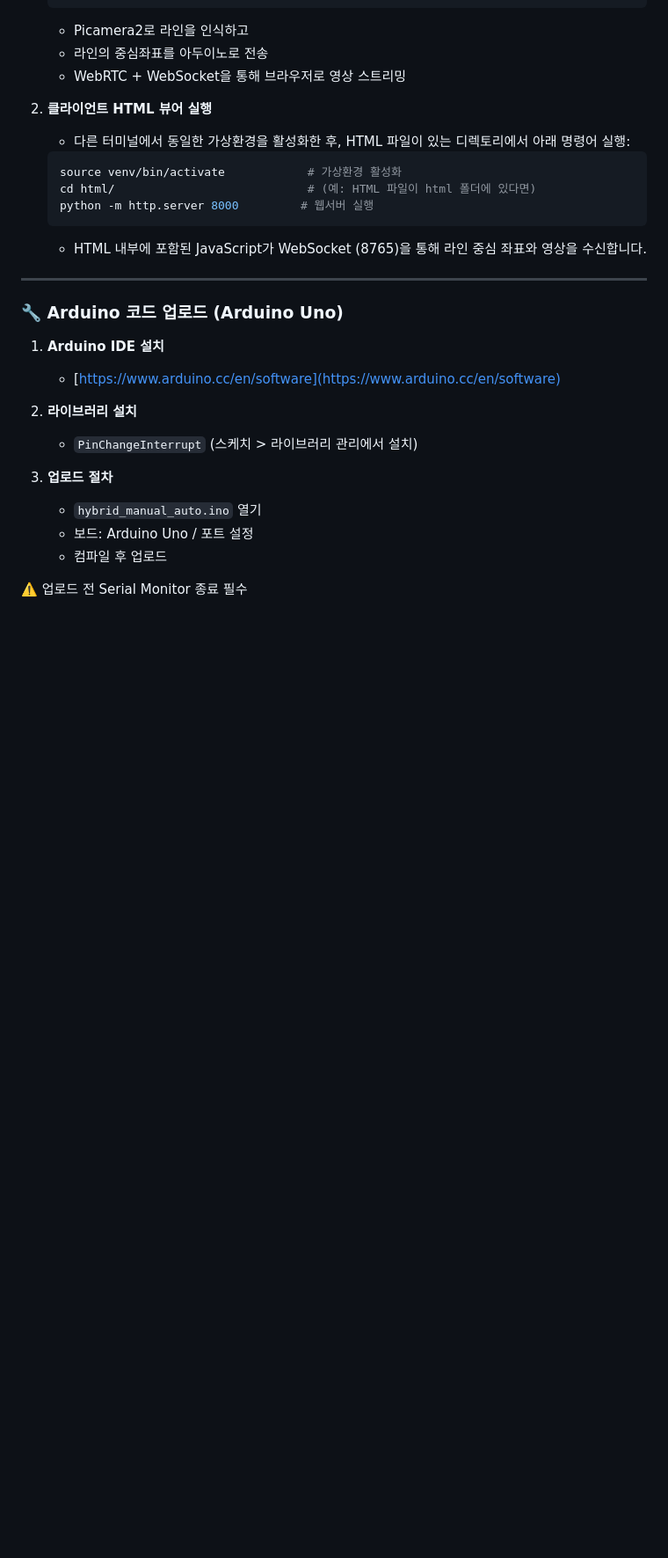
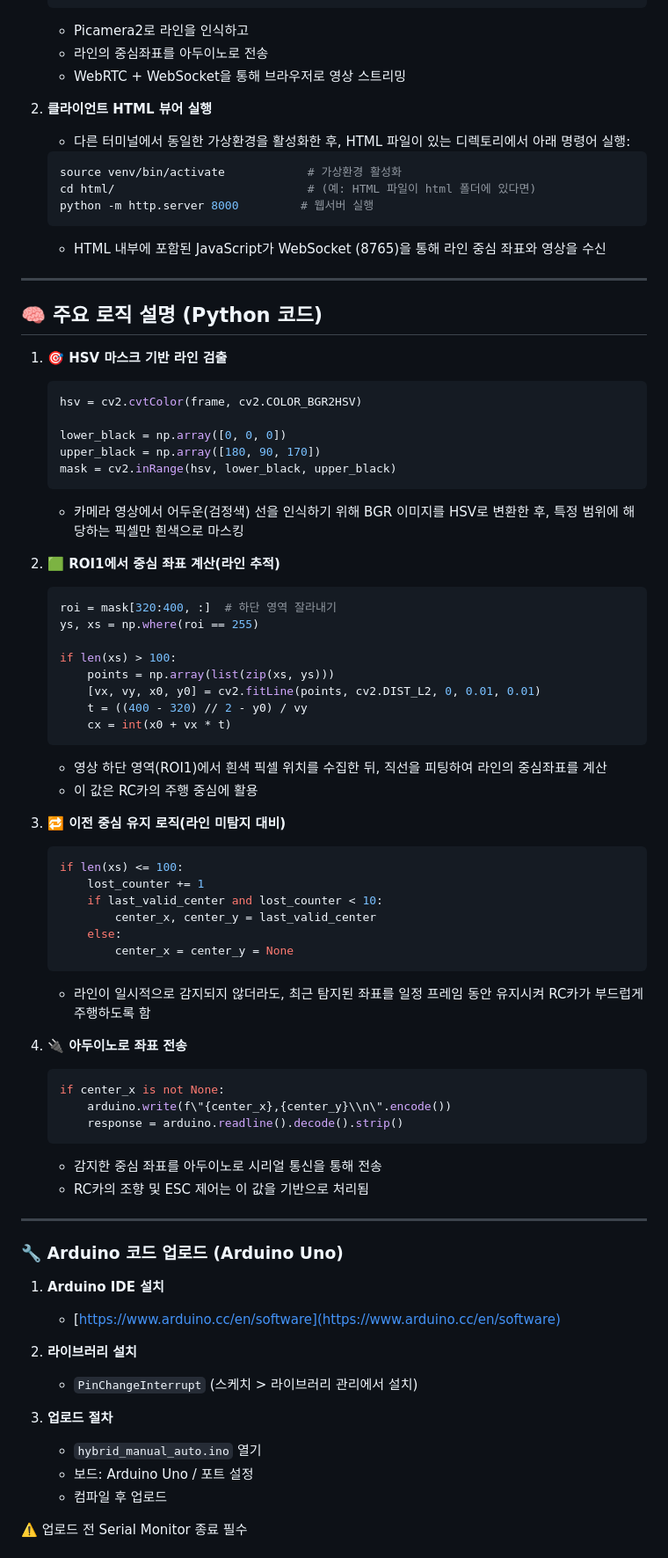
Before and after one commit to YUNCHANGHYEOK/RC_Project, a Markdown page: README.md, the part around the change. Shown: that part at 88% size. GitHub-like rendering; blank space fills up the shorter version.

````diff
--- a/README.md
+++ b/README.md
@@ -245,9 +245,54 @@ if (millis() - lastSerialTime > serialFrameTimeout) {
    cd html/                            # (예: HTML 파일이 html 폴더에 있다면)
    python -m http.server 8000         # 웹서버 실행
    ```
-   - HTML 내부에 포함된 JavaScript가 WebSocket (8765)을 통해 라인 중심 좌표와 영상을 수신합니다.
+   - HTML 내부에 포함된 JavaScript가 WebSocket (8765)을 통해 라인 중심 좌표와 영상을 수신
 
+---
+## 🧠 주요 로직 설명 (Python 코드)
 
+1. **🎯 HSV 마스크 기반 라인 검출**
+   ```python
+   hsv = cv2.cvtColor(frame, cv2.COLOR_BGR2HSV)
+
+   lower_black = np.array([0, 0, 0])
+   upper_black = np.array([180, 90, 170])
+   mask = cv2.inRange(hsv, lower_black, upper_black)
+   ```
+   - 카메라 영상에서 어두운(검정색) 선을 인식하기 위해 BGR 이미지를 HSV로 변환한 후, 특정 범위에 해당하는 픽셀만 흰색으로 마스킹
+
+2. **🟩 ROI1에서 중심 좌표 계산(라인 추적)**
+   ```python
+   roi = mask[320:400, :]  # 하단 영역 잘라내기
+   ys, xs = np.where(roi == 255)
+
+   if len(xs) > 100:
+       points = np.array(list(zip(xs, ys)))
+       [vx, vy, x0, y0] = cv2.fitLine(points, cv2.DIST_L2, 0, 0.01, 0.01)
+       t = ((400 - 320) // 2 - y0) / vy
+       cx = int(x0 + vx * t)
+   ```
+   - 영상 하단 영역(ROI1)에서 흰색  픽셀 위치를 수집한 뒤, 직선을 피팅하여 라인의 중심좌표를 계산
+   - 이 값은 RC카의 주행 중심에 활용
+
+3. **🔁 이전 중심 유지 로직(라인 미탐지 대비)**
+   ```python
+   if len(xs) <= 100:
+       lost_counter += 1
+       if last_valid_center and lost_counter < 10:
+           center_x, center_y = last_valid_center
+       else:
+           center_x = center_y = None
+   ```
+   - 라인이 일시적으로 감지되지 않더라도, 최근 탐지된 좌표를 일정 프레임 동안 유지시켜 RC카가 부드럽게 주행하도록 함
+
+4. **🔌 아두이노로 좌표 전송**
+   ```python
+   if center_x is not None:
+       arduino.write(f\"{center_x},{center_y}\\n\".encode())
+       response = arduino.readline().decode().strip()
+   ```
+   - 감지한 중심 좌표를 아두이노로 시리얼 통신을 통해 전송
+   - RC카의 조향 및 ESC 제어는 이 값을 기반으로 처리됨
 
 ---
 
````
